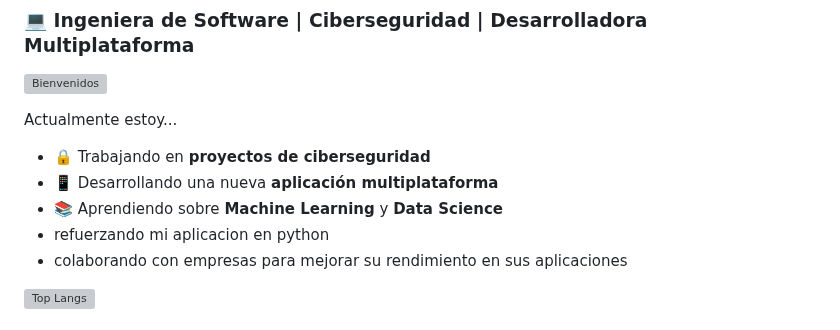
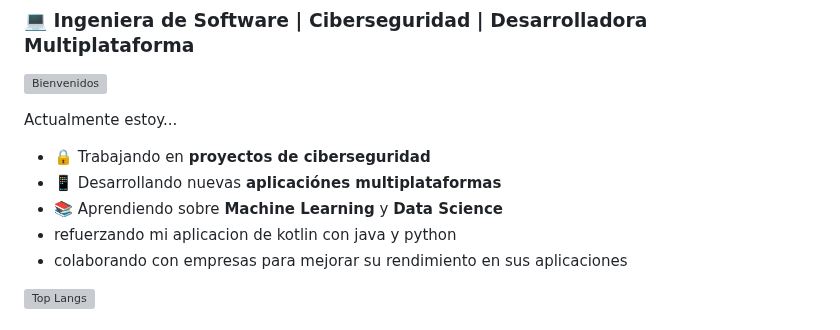
Before and after one commit to Irene28java/Irene28java, a Markdown page: README.md, the part around the change. Drawn GitHub-style; grey boxes are pictures that could not be loaded.

```diff
--- a/README.md
+++ b/README.md
@@ -6,9 +6,9 @@
 
 Actualmente estoy...
 - 🔒 Trabajando en **proyectos de ciberseguridad**
-- 📱 Desarrollando una nueva **aplicación multiplataforma**
+- 📱 Desarrollando nuevas **aplicaciónes multiplataformas**
 - 📚 Aprendiendo sobre **Machine Learning** y **Data Science**
--  refuerzando mi aplicacion en python
+-  refuerzando mi aplicacion de kotlin con java y  python
 - colaborando con empresas para mejorar su rendimiento en sus aplicaciones
 
 
```
